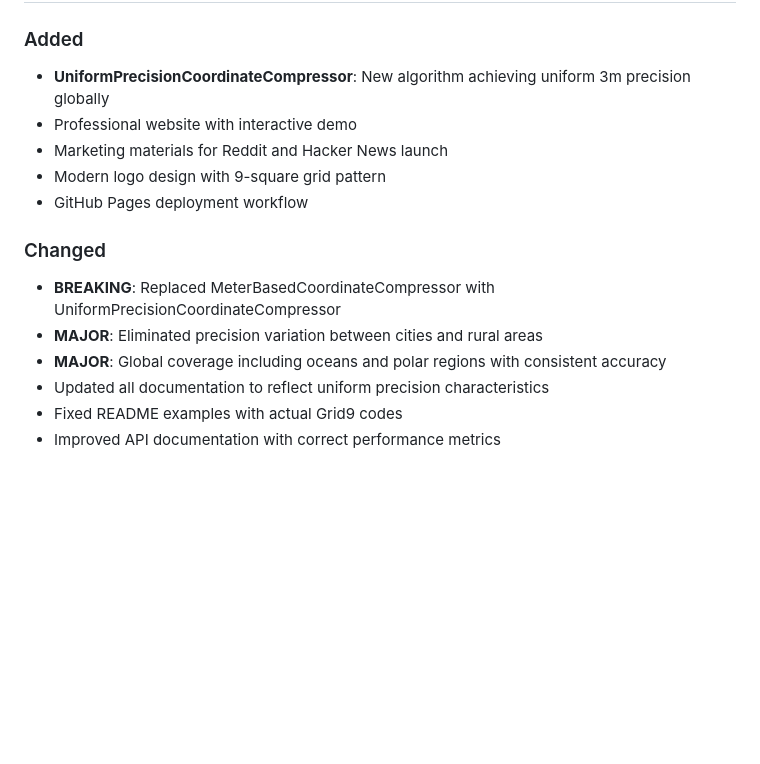
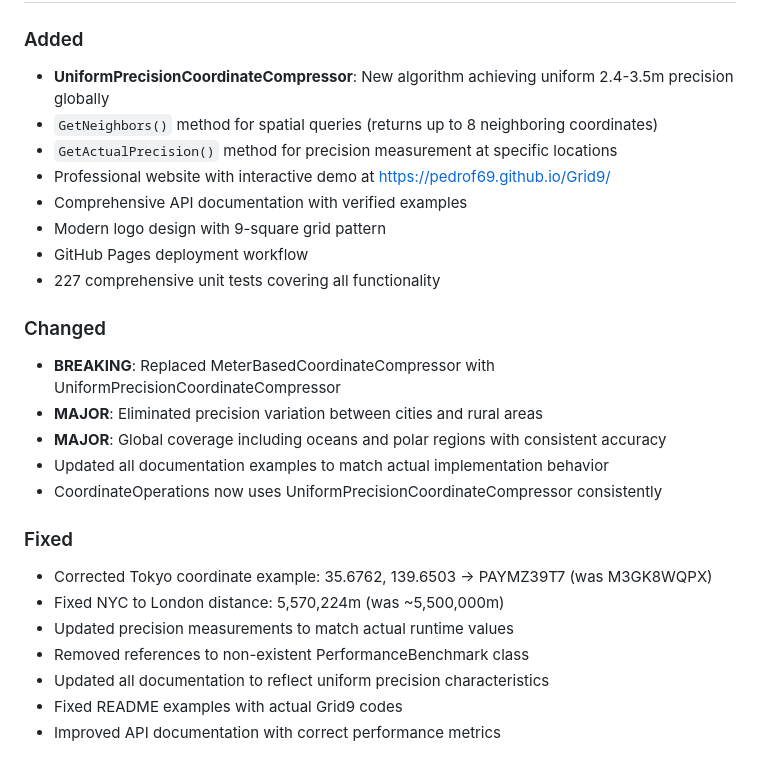
Before and after one commit to pedrof69/Grid9, a Markdown page: CHANGELOG.md, the part around the change printed below. GitHub-like rendering; blank space fills up the shorter version.

Commit message:
Update CHANGELOG for v1.0.0 release

```diff
--- a/CHANGELOG.md
+++ b/CHANGELOG.md
@@ -10,14 +12,25 @@ and this project adheres to [Semantic Versioning](https://semver.org/spec/v2.0.0
 ### Added
-- **UniformPrecisionCoordinateCompressor**: New algorithm achieving uniform 3m precision globally
-- Professional website with interactive demo
-- Marketing materials for Reddit and Hacker News launch
+- **UniformPrecisionCoordinateCompressor**: New algorithm achieving uniform 2.4-3.5m precision globally
+- `GetNeighbors()` method for spatial queries (returns up to 8 neighboring coordinates)
+- `GetActualPrecision()` method for precision measurement at specific locations
+- Professional website with interactive demo at https://pedrof69.github.io/Grid9/
+- Comprehensive API documentation with verified examples
 - Modern logo design with 9-square grid pattern
 - GitHub Pages deployment workflow
+- 227 comprehensive unit tests covering all functionality
 
 ### Changed
 - **BREAKING**: Replaced MeterBasedCoordinateCompressor with UniformPrecisionCoordinateCompressor
 - **MAJOR**: Eliminated precision variation between cities and rural areas
 - **MAJOR**: Global coverage including oceans and polar regions with consistent accuracy
+- Updated all documentation examples to match actual implementation behavior
+- CoordinateOperations now uses UniformPrecisionCoordinateCompressor consistently
+
+### Fixed
+- Corrected Tokyo coordinate example: 35.6762, 139.6503 → PAYMZ39T7 (was M3GK8WQPX)
+- Fixed NYC to London distance: 5,570,224m (was ~5,500,000m)
+- Updated precision measurements to match actual runtime values
+- Removed references to non-existent PerformanceBenchmark class
 - Updated all documentation to reflect uniform precision characteristics
 - Fixed README examples with actual Grid9 codes
 - Improved API documentation with correct performance metrics
```
Also changed, not shown: other parts of CHANGELOG.md (+2 -0 lines).
